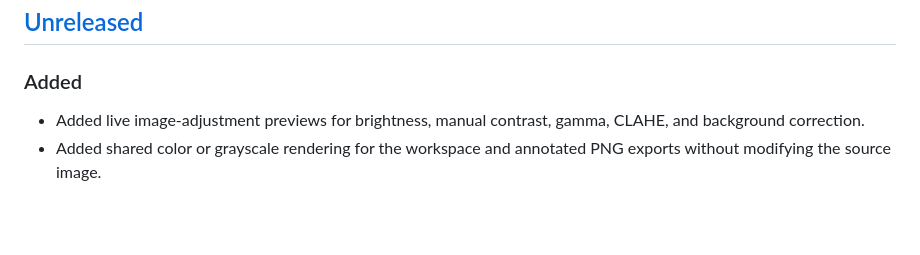
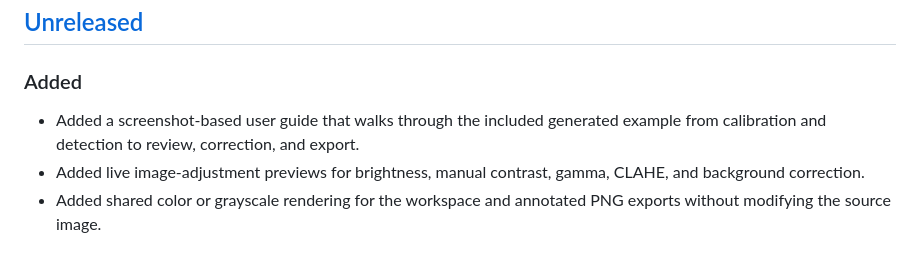
Before and after one commit to martin-lzh/ParticleLens, a Markdown page: CHANGELOG.md, the part around the change. Drawn GitHub-style; blank space fills up the shorter version.

```diff
--- a/CHANGELOG.md
+++ b/CHANGELOG.md
@@ -6,6 +6,8 @@ All notable changes are documented here. Versions follow Semantic Versioning.
 
 ### Added
 
+- Added a screenshot-based user guide that walks through the included generated
+  example from calibration and detection to review, correction, and export.
 - Added live image-adjustment previews for brightness, manual contrast, gamma,
   CLAHE, and background correction.
 - Added shared color or grayscale rendering for the workspace and annotated PNG
```
Also changed, not shown: README.md (+4 -0 lines), docs/user-guide.md (added, +149 -0 lines), docs/images/user-guide/01-open-app.png (added), docs/images/user-guide/02-load-example.png (added), docs/images/user-guide/03-set-parameters.png (added), docs/images/user-guide/04-inspect-results.png (added), docs/images/user-guide/05-view-distribution.png (added), docs/images/user-guide/06-export-results.png (added).
